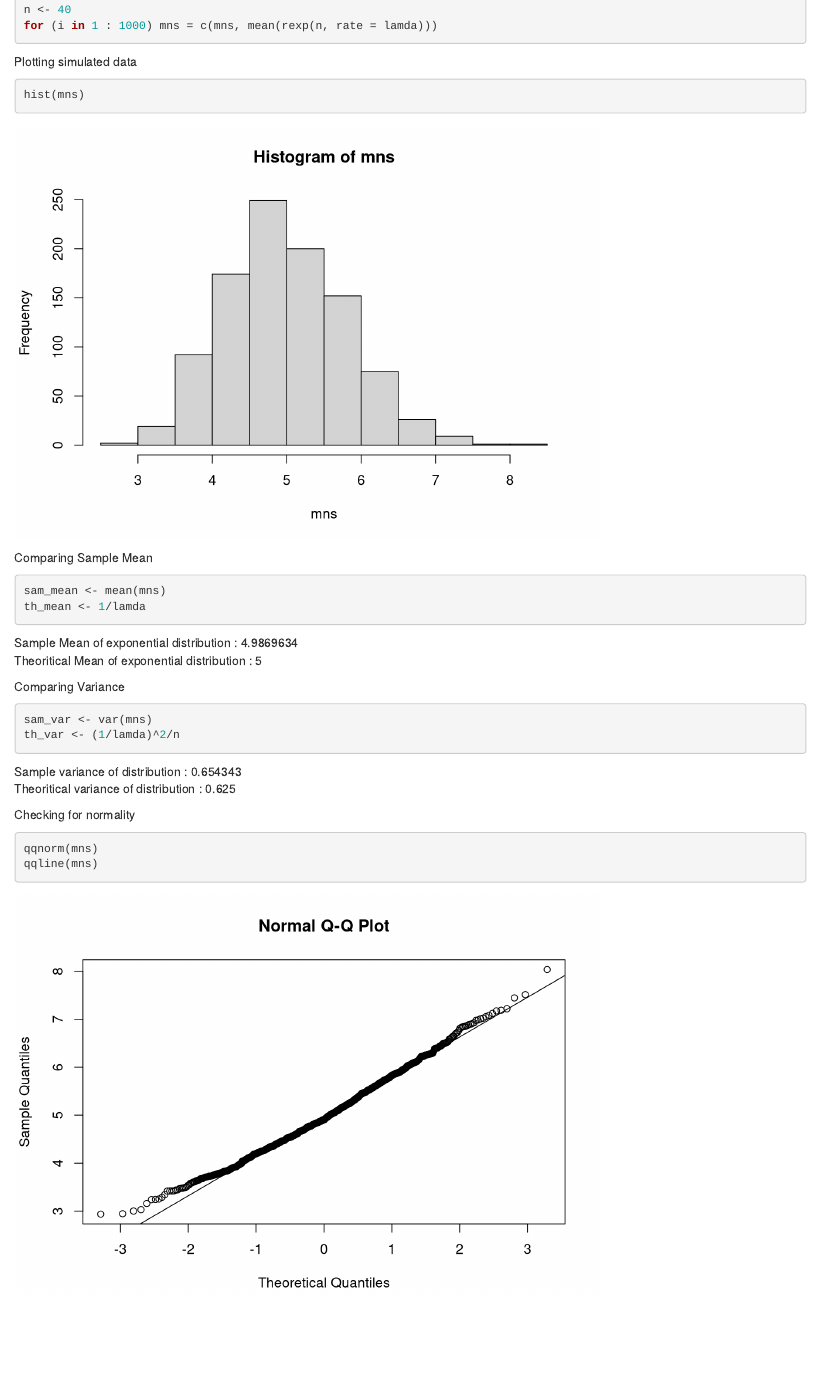
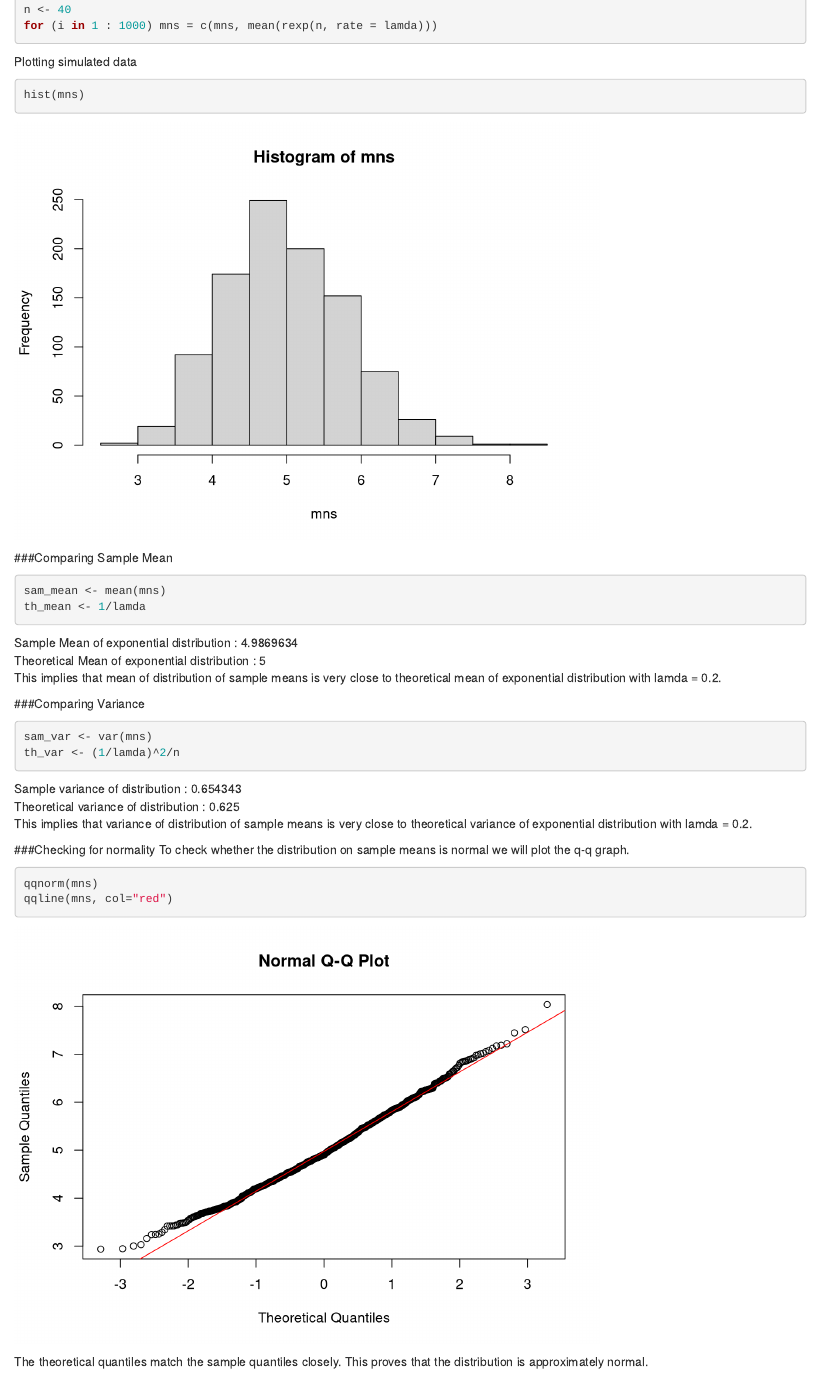
Before and after one commit to klev2687/StatisticalInference, an R Markdown document (Exp Dist vs CLT.Rmd): the page in a window 1100 px wide, from 350 px down before the commit and from 400 px down after it, so that both start at the same text. Rendered offline with R 4.5, knitr and Pandoc, with nearby package versions; code that draws random numbers runs with fixed seeds of ours.

Commit message:
Final commit

````diff
--- a/Exp Dist vs CLT.Rmd
+++ b/Exp Dist vs CLT.Rmd
@@ -23,24 +24,29 @@ Plotting simulated data
 hist(mns)
 ```
 
-Comparing Sample Mean
+###Comparing Sample Mean
 ```{r}
 sam_mean <- mean(mns)
 th_mean <- 1/lamda
 ```
 Sample Mean of exponential distribution : `r sam_mean`
-Theoritical Mean of exponential distribution : `r th_mean`
+Theoretical Mean of exponential distribution : `r th_mean`
+This implies that mean of distribution of sample means is very close to theoretical mean of exponential distribution with lamda = 0.2.
 
-Comparing Variance
+###Comparing Variance
 ```{r}
 sam_var <- var(mns)
 th_var <- (1/lamda)^2/n
 ```
 Sample variance of distribution : `r sam_var`
-Theoritical variance of distribution : `r th_var`
+Theoretical variance of distribution : `r th_var`
+This implies that variance of distribution of sample means is very close to theoretical variance of exponential distribution with lamda = 0.2.
 
-Checking for normality
+###Checking for normality
+To check whether the distribution on sample means is normal we will plot the q-q graph.
 ```{r}
 qqnorm(mns)
-qqline(mns)
+qqline(mns, col="red")
 ```
+
+The theoretical quantiles match the sample quantiles closely. This proves that the distribution is approximately normal.
````
Also changed, not shown: Exp Dist vs CLT.Rmd (1 more changed lines).
